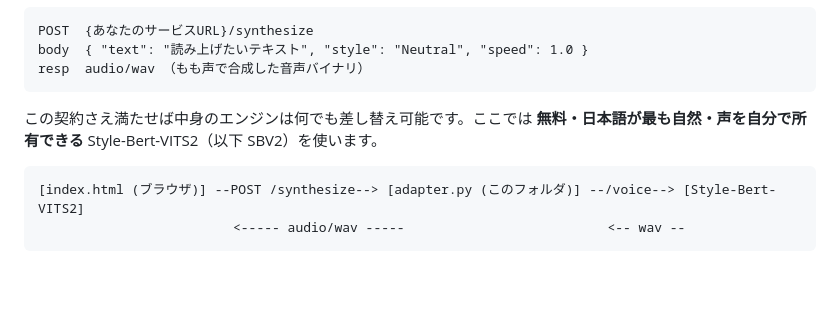
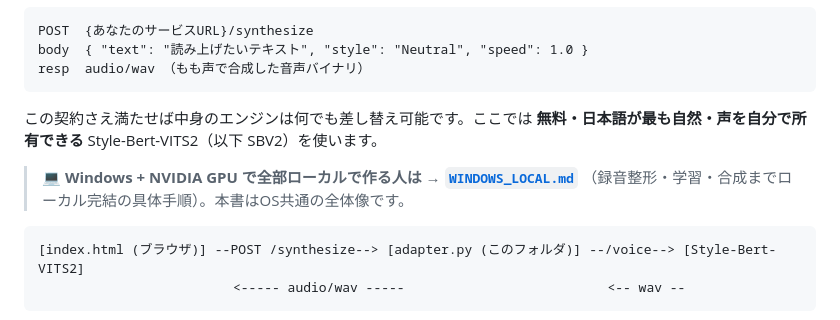
Before and after one commit to momomonbi/sumo_bot, a Markdown page: momo_voice/README.md, the part around the change. Rendered like a GitHub page; blank space fills up the shorter version.

````diff
--- a/momo_voice/README.md
+++ b/momo_voice/README.md
@@ -11,6 +11,9 @@ resp  audio/wav （もも声で合成した音声バイナリ）
 
 この契約さえ満たせば中身のエンジンは何でも差し替え可能です。ここでは
 **無料・日本語が最も自然・声を自分で所有できる** Style-Bert-VITS2（以下 SBV2）を使います。
+
+> 💻 **Windows + NVIDIA GPU で全部ローカルで作る人は → [`WINDOWS_LOCAL.md`](./WINDOWS_LOCAL.md)**
+> （録音整形・学習・合成までローカル完結の具体手順）。本書はOS共通の全体像です。
 
 ```
 [index.html (ブラウザ)] --POST /synthesize--> [adapter.py (このフォルダ)] --/voice--> [Style-Bert-VITS2]
````
Also changed, not shown: momo_voice/WINDOWS_LOCAL.md (added, +154 -0 lines).
